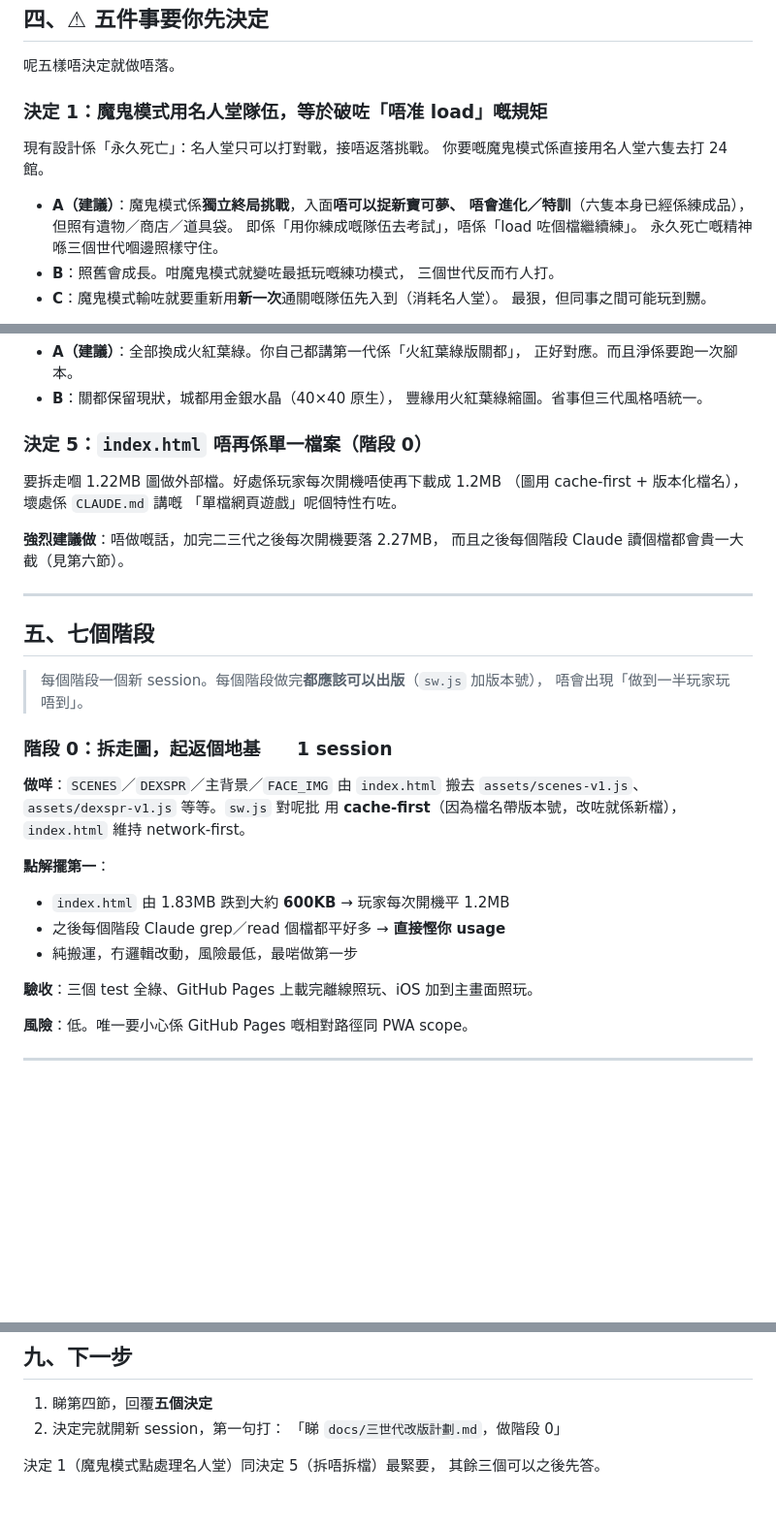
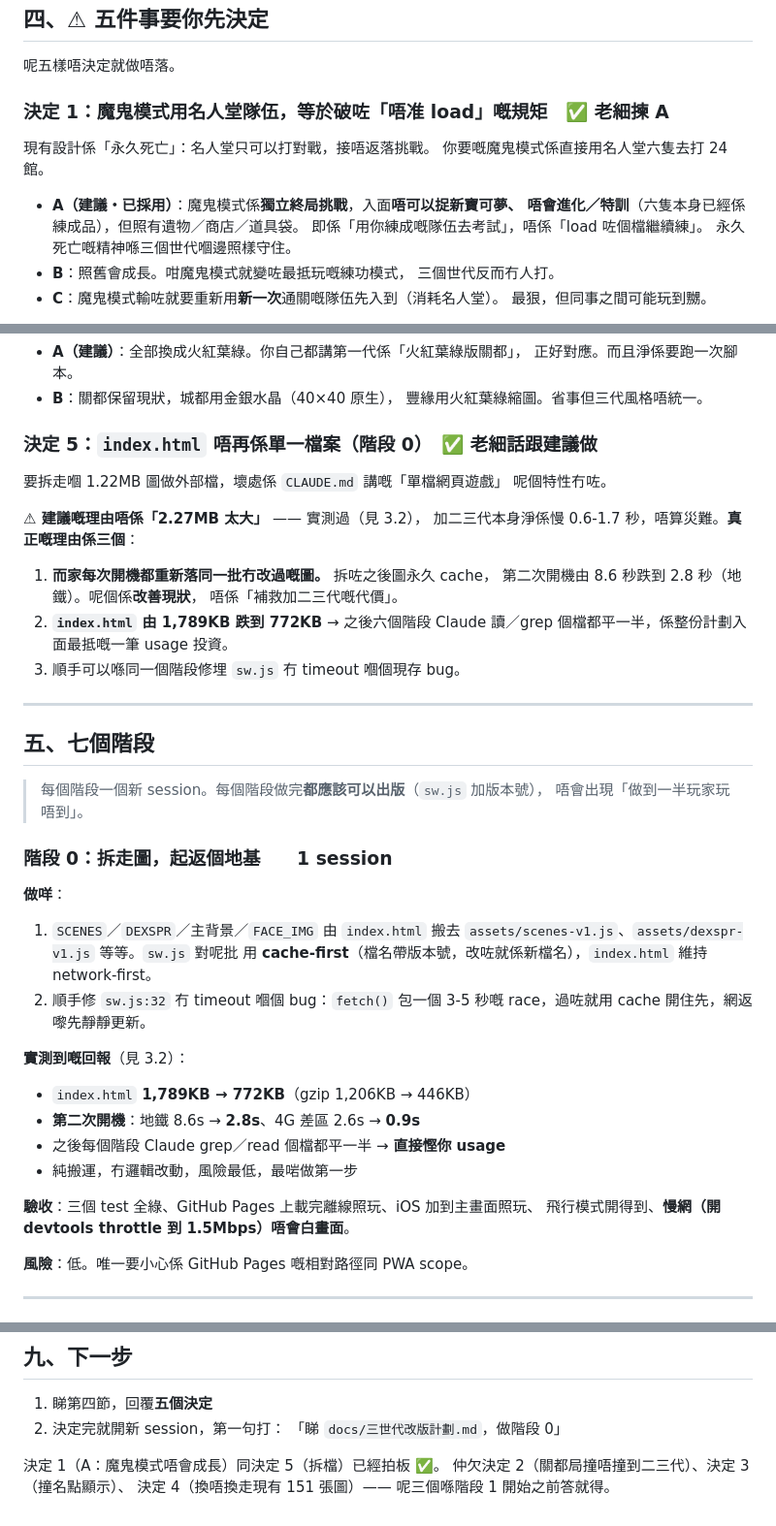
Before and after one commit to LC418418/-plakoro-, a Markdown page: docs/三世代改版計劃.md, 3 parts joined by grey strips. Shown at 97% size. GitHub-like rendering; blank space fills up the shorter version.

```diff
--- a/docs/三世代改版計劃.md
+++ b/docs/三世代改版計劃.md
@@ -219,12 +251,12 @@ const REGIONS = [
 
 呢五樣唔決定就做唔落。
 
-### 決定 1：魔鬼模式用名人堂隊伍，等於破咗「唔准 load」嘅規矩
+### 決定 1：魔鬼模式用名人堂隊伍，等於破咗「唔准 load」嘅規矩　✅ 老細揀 A
 
 現有設計係「永久死亡」：名人堂只可以打對戰，接唔返落挑戰。
 你要嘅魔鬼模式係直接用名人堂六隻去打 24 館。
 
-- **A（建議）**：魔鬼模式係**獨立終局挑戰**，入面**唔可以捉新寶可夢、
+- **A（建議・已採用）**：魔鬼模式係**獨立終局挑戰**，入面**唔可以捉新寶可夢、
   唔會進化／特訓**（六隻本身已經係練成品），但照有遺物／商店／道具袋。
   即係「用你練成嘅隊伍去考試」，唔係「load 咗個檔繼續練」。
   永久死亡嘅精神喺三個世代嗰邊照樣守住。
@@ -258,14 +290,20 @@ const REGIONS = [
 - **B**：關都保留現狀，城都用金銀水晶（40×40 原生），
   豐緣用火紅葉綠縮圖。省事但三代風格唔統一。
 
-### 決定 5：`index.html` 唔再係單一檔案（階段 0）
+### 決定 5：`index.html` 唔再係單一檔案（階段 0）　✅ 老細話跟建議做
 
-要拆走嗰 1.22MB 圖做外部檔。好處係玩家每次開機唔使再下載成 1.2MB
-（圖用 cache-first + 版本化檔名），壞處係 `CLAUDE.md` 講嘅
-「單檔網頁遊戲」呢個特性冇咗。
+要拆走嗰 1.22MB 圖做外部檔，壞處係 `CLAUDE.md` 講嘅「單檔網頁遊戲」
+呢個特性冇咗。
 
-**強烈建議做**：唔做嘅話，加完二三代之後每次開機要落 2.27MB，
-而且之後每個階段 Claude 讀個檔都會貴一大截（見第六節）。
+**⚠ 建議嘅理由唔係「2.27MB 太大」** —— 實測過（見 3.2），
+加二三代本身淨係慢 0.6-1.7 秒，唔算災難。**真正嘅理由係三個**：
+
+1. **而家每次開機都重新落同一批冇改過嘅圖。** 拆咗之後圖永久 cache，
+   第二次開機由 8.6 秒跌到 2.8 秒（地鐵）。呢個係**改善現狀**，
+   唔係「補救加二三代嘅代價」。
+2. **`index.html` 由 1,789KB 跌到 772KB** → 之後六個階段
+   Claude 讀／grep 個檔都平一半，係整份計劃入面最抵嘅一筆 usage 投資。
+3. 順手可以喺同一個階段修埋 `sw.js` 冇 timeout 嗰個現存 bug。
 
 ---
 
@@ -276,18 +314,24 @@ const REGIONS = [
 
 ### 階段 0：拆走圖，起返個地基　　**1 session**
 
-**做咩**：`SCENES`／`DEXSPR`／主背景／`FACE_IMG` 由 `index.html` 搬去
-`assets/scenes-v1.js`、`assets/dexspr-v1.js` 等等。`sw.js` 對呢批
-用 **cache-first**（因為檔名帶版本號，改咗就係新檔），`index.html` 維持
-network-first。
+**做咩**：
 
-**點解擺第一**：
+1. `SCENES`／`DEXSPR`／主背景／`FACE_IMG` 由 `index.html` 搬去
+   `assets/scenes-v1.js`、`assets/dexspr-v1.js` 等等。`sw.js` 對呢批
+   用 **cache-first**（檔名帶版本號，改咗就係新檔名），`index.html`
+   維持 network-first。
+2. 順手修 `sw.js:32` 冇 timeout 嗰個 bug：`fetch()` 包一個
+   3-5 秒嘅 race，過咗就用 cache 開住先，網返嚟先靜靜更新。
 
-- `index.html` 由 1.83MB 跌到大約 **600KB** → 玩家每次開機平 1.2MB
-- 之後每個階段 Claude grep／read 個檔都平好多 → **直接慳你 usage**
+**實測到嘅回報**（見 3.2）：
+
+- `index.html` **1,789KB → 772KB**（gzip 1,206KB → 446KB）
+- **第二次開機**：地鐵 8.6s → **2.8s**、4G 差區 2.6s → **0.9s**
+- 之後每個階段 Claude grep／read 個檔都平一半 → **直接慳你 usage**
 - 純搬運，冇邏輯改動，風險最低，最啱做第一步
 
-**驗收**：三個 test 全綠、GitHub Pages 上載完離線照玩、iOS 加到主畫面照玩。
+**驗收**：三個 test 全綠、GitHub Pages 上載完離線照玩、iOS 加到主畫面照玩、
+飛行模式開得到、**慢網（開 devtools throttle 到 1.5Mbps）唔會白畫面**。
 
 **風險**：低。唯一要小心係 GitHub Pages 嘅相對路徑同 PWA scope。
 
@@ -516,5 +560,6 @@ network-first。
 2. 決定完就開新 session，第一句打：
    「睇 `docs/三世代改版計劃.md`，做階段 0」
 
-決定 1（魔鬼模式點處理名人堂）同決定 5（拆唔拆檔）最緊要，
-其餘三個可以之後先答。
+決定 1（A：魔鬼模式唔會成長）同決定 5（拆檔）已經拍板 ✅。
+仲欠決定 2（關都局撞唔撞到二三代）、決定 3（撞名點顯示）、
+決定 4（換唔換走現有 151 張圖）—— 呢三個喺階段 1 開始之前答就得。
```
Also changed, not shown: other parts of docs/三世代改版計劃.md (+38 -6 lines).
